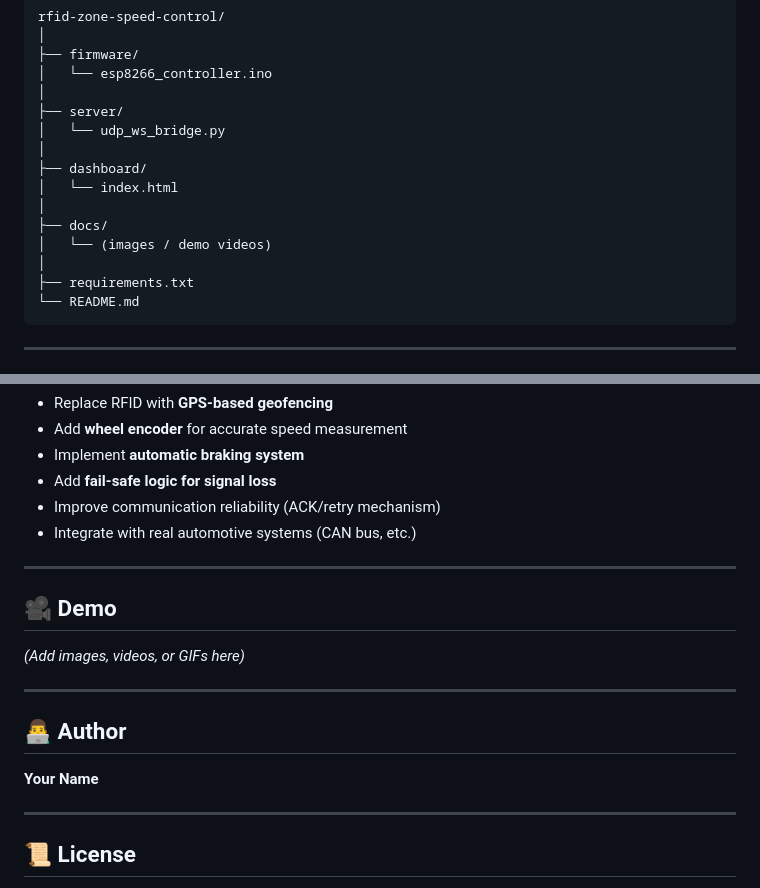
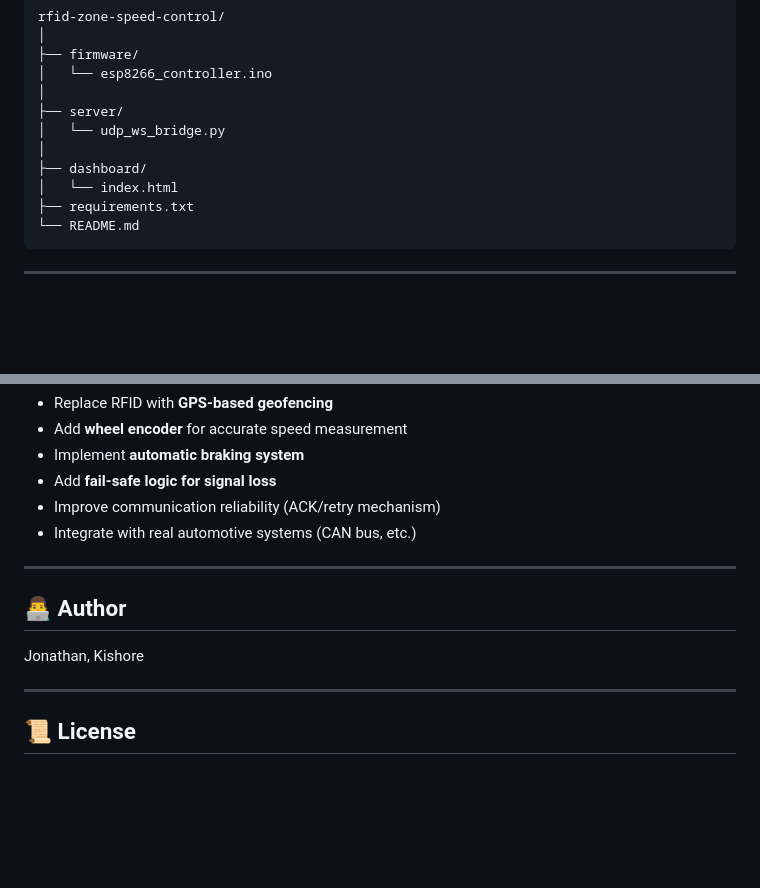
Before and after one commit to Jonathan-XO/rfid-zone-speed-control, a Markdown page: README.md, 2 parts joined by grey strips. GitHub-like rendering; blank space fills up the shorter version.

````diff
--- a/README.md
+++ b/README.md
@@ -100,10 +100,6 @@ rfid-zone-speed-control/
 │
 ├── dashboard/
 │   └── index.html
-│
-├── docs/
-│   └── (images / demo videos)
-│
 ├── requirements.txt
 └── README.md
 ```
@@ -139,15 +135,9 @@ Speed values in this prototype are **simulated using PWM output**.
 
 ---
 
-## 🎥 Demo
-
-*(Add images, videos, or GIFs here)*
-
----
-
 ## 👨‍💻 Author
 
-**Your Name**
+Jonathan, Kishore
 
 ---
 
````
